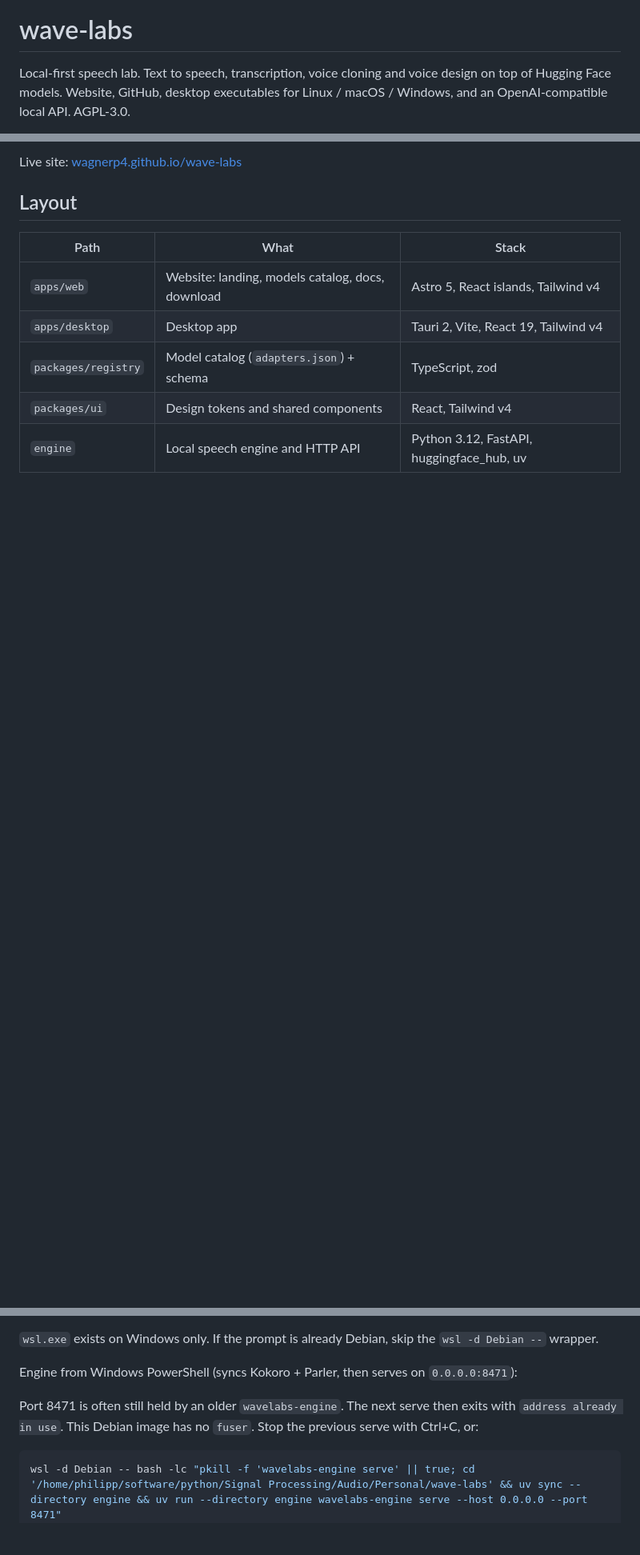
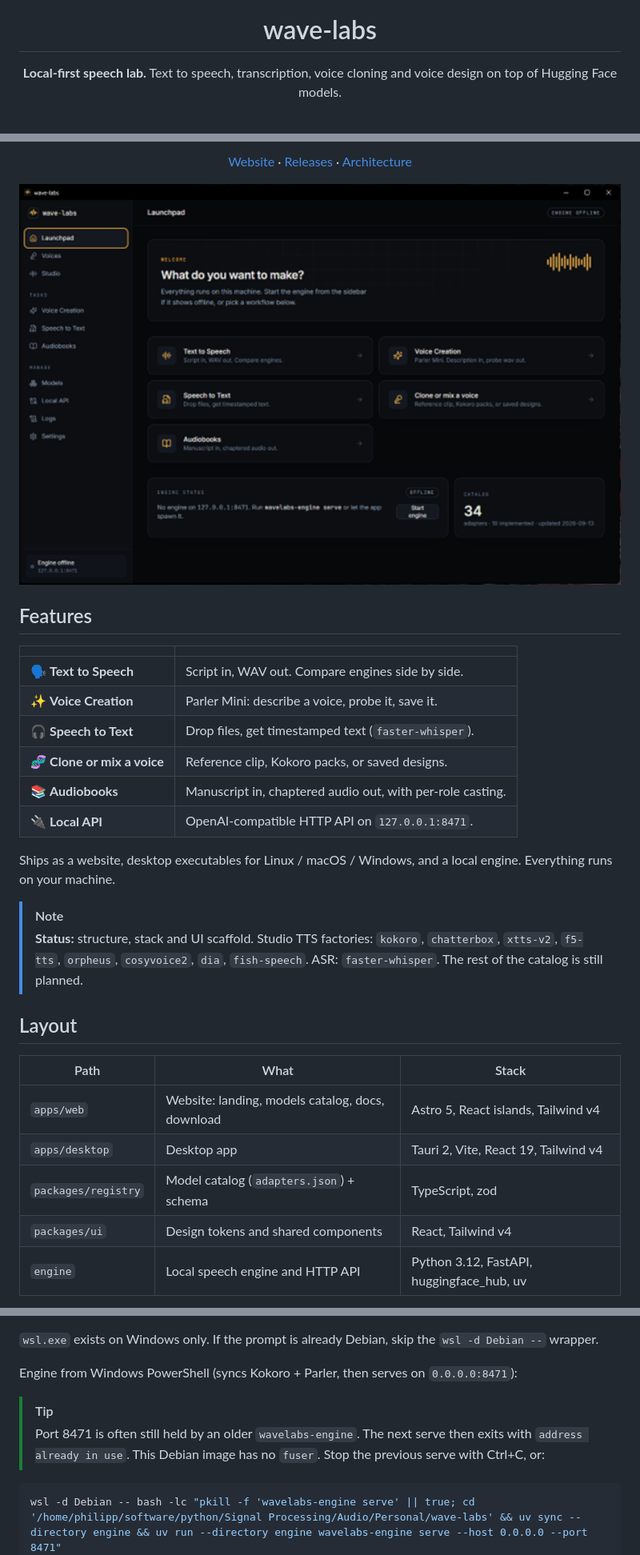
Before and after one commit to wagnerp4/wave-labs, a Markdown page: README.md, 3 parts joined by grey strips. Shown at 80% size. Drawn GitHub-style; pictures changed too: docs/images/launchpad.png (added); folded sections open; blank space fills up the shorter version.

Commit message:
Polish the README with badges, features and a Launchpad screenshot.
Co-Authored-By: Claude Opus 5.5 <noreply@anthropic.com>

````diff
--- a/README.md
+++ b/README.md
@@ -1,4 +5,4 @@
 # wave-labs
 
-Local-first speech lab. Text to speech, transcription, voice cloning and voice design on top of Hugging Face models. Website, GitHub, desktop executables for Linux / macOS / Windows, and an OpenAI-compatible local API. AGPL-3.0.
+**Local-first speech lab.** Text to speech, transcription, voice cloning and voice design on top of Hugging Face models.
 
@@ -6,5 +25,25 @@ Status: structure, stack and UI scaffold. Studio TTS factories: `kokoro`, `chatt
 
-Live site: [wagnerp4.github.io/wave-labs](https://wagnerp4.github.io/wave-labs/)
+[Website](https://wagnerp4.github.io/wave-labs/) · [Releases](https://github.com/wagnerp4/wave-labs/releases) · [Architecture](docs/ARCHITECTURE.md)
+
+<img src="docs/images/launchpad.png" width="760" alt="wave-labs desktop app: Launchpad">
+
+</div>
+
+## Features
+
+| | |
+| --- | --- |
+| 🗣️ **Text to Speech** | Script in, WAV out. Compare engines side by side. |
+| ✨ **Voice Creation** | Parler Mini: describe a voice, probe it, save it. |
+| 🎧 **Speech to Text** | Drop files, get timestamped text (`faster-whisper`). |
+| 🧬 **Clone or mix a voice** | Reference clip, Kokoro packs, or saved designs. |
+| 📚 **Audiobooks** | Manuscript in, chaptered audio out, with per-role casting. |
+| 🔌 **Local API** | OpenAI-compatible HTTP API on `127.0.0.1:8471`. |
+
+Ships as a website, desktop executables for Linux / macOS / Windows, and a local engine. Everything runs on your machine.
+
+> [!NOTE]
+> **Status:** structure, stack and UI scaffold. Studio TTS factories: `kokoro`, `chatterbox`, `xtts-v2`, `f5-tts`, `orpheus`, `cosyvoice2`, `dia`, `fish-speech`. ASR: `faster-whisper`. The rest of the catalog is still planned.
 
 ## Layout
 
@@ -33,6 +77,7 @@ The git tree lives in WSL at `/home/philipp/software/python/Signal Processing/Au
 Engine from Windows PowerShell (syncs Kokoro + Parler, then serves on `0.0.0.0:8471`):
 
-Port 8471 is often still held by an older `wavelabs-engine`. The next serve then exits with `address already in use`. This Debian image has no `fuser`. Stop the previous serve with Ctrl+C, or:
+> [!TIP]
+> Port 8471 is often still held by an older `wavelabs-engine`. The next serve then exits with `address already in use`. This Debian image has no `fuser`. Stop the previous serve with Ctrl+C, or:
 
 ```powershell
 wsl -d Debian -- bash -lc "pkill -f 'wavelabs-engine serve' || true; cd '/home/philipp/software/python/Signal Processing/Audio/Personal/wave-labs' && uv sync --directory engine && uv run --directory engine wavelabs-engine serve --host 0.0.0.0 --port 8471"
````
Also changed, not shown: other parts of README.md (+29 -1 lines).
